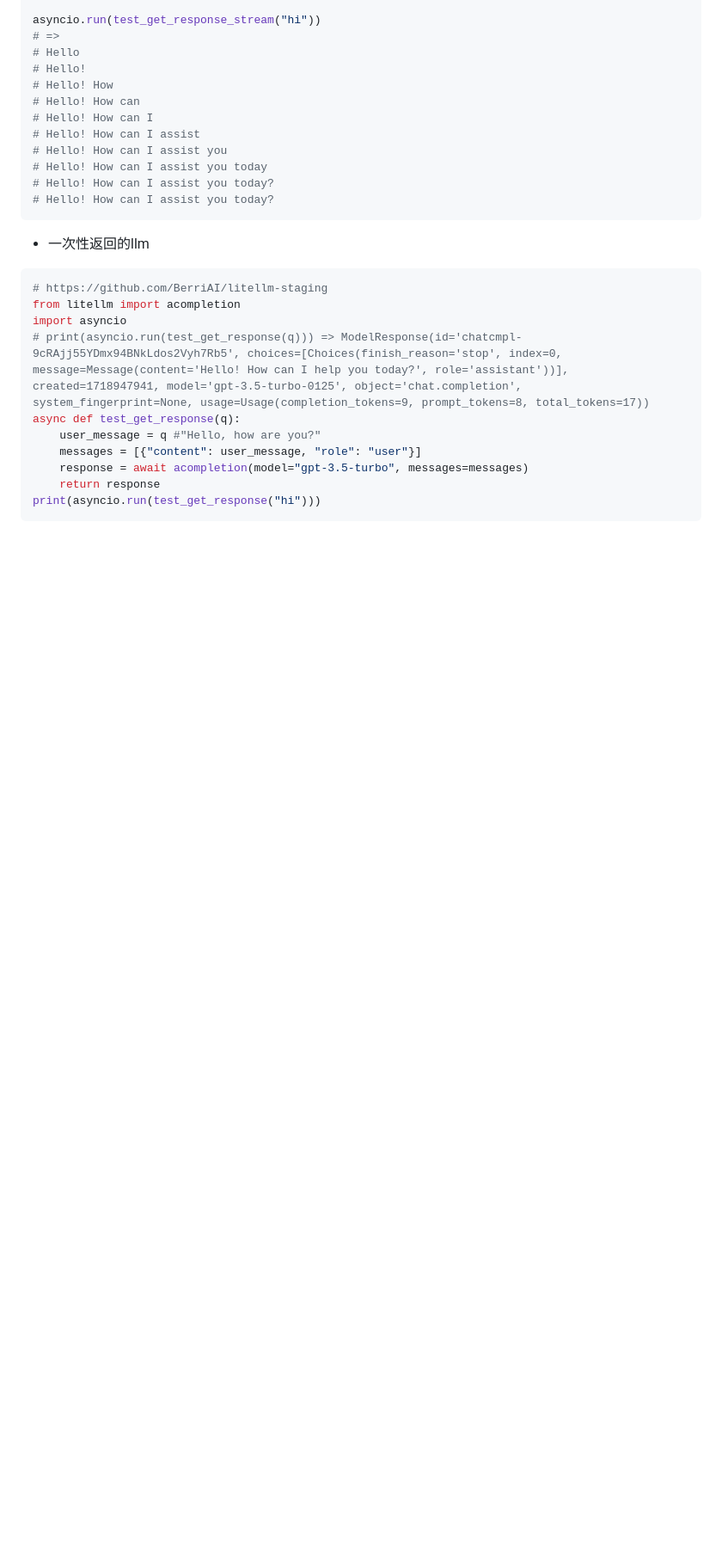
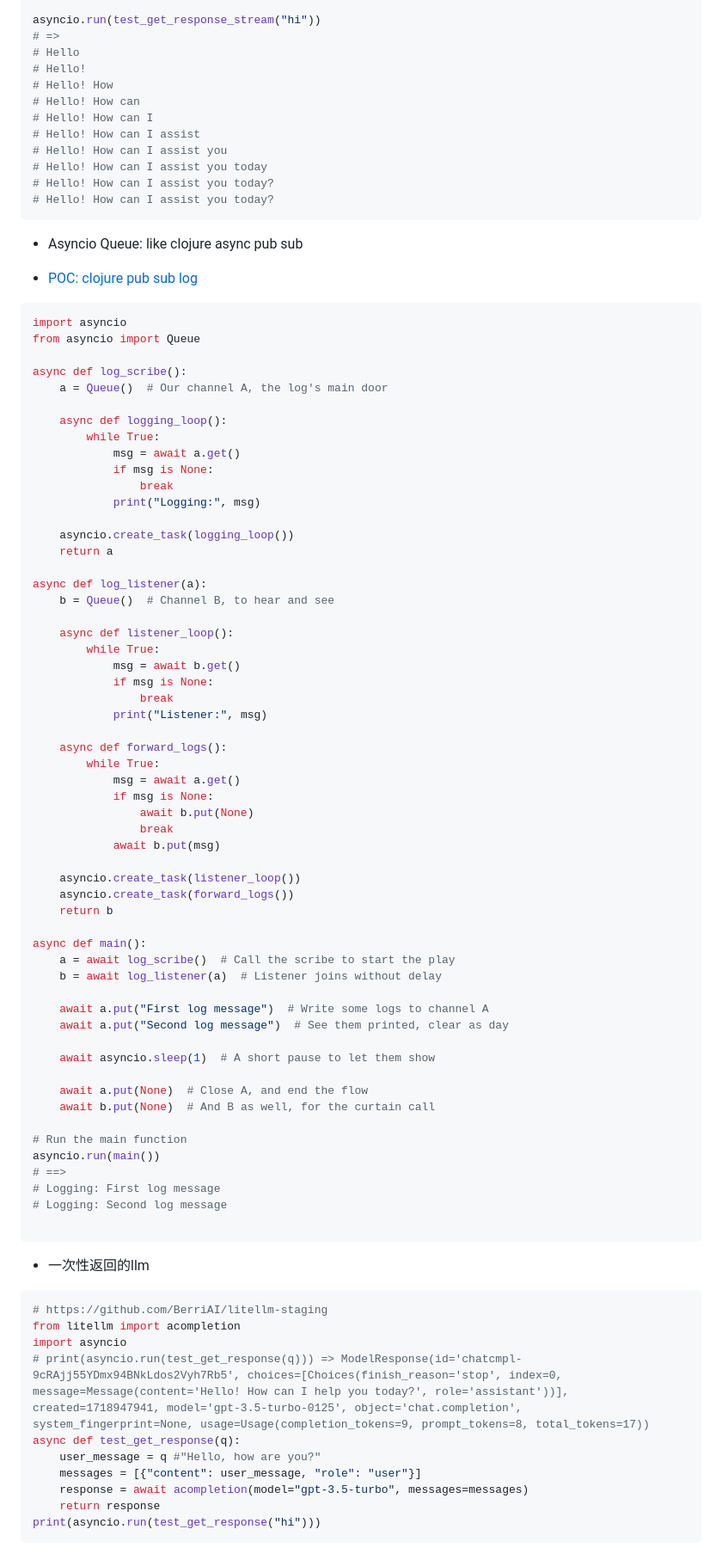
Before and after one commit to xlisp/jim-emacs-fun-py, a Markdown page: README.md, the part around the change. Shown at 86% size. GitHub-like rendering; blank space fills up the shorter version.

Commit message:
asyncio import Queue

````diff
--- a/README.md
+++ b/README.md
@@ -388,6 +388,67 @@ asyncio.run(test_get_response_stream("hi"))
 # Hello! How can I assist you today?
 # Hello! How can I assist you today?
 ```
+* Asyncio Queue: like clojure async pub sub
+- [POC: clojure pub sub log](./src/system_principles/clojure_async_2chan_log.clj)
+
+```python
+import asyncio
+from asyncio import Queue
+
+async def log_scribe():
+    a = Queue()  # Our channel A, the log's main door
+
+    async def logging_loop():
+        while True:
+            msg = await a.get()
+            if msg is None:
+                break
+            print("Logging:", msg)
+
+    asyncio.create_task(logging_loop())
+    return a
+
+async def log_listener(a):
+    b = Queue()  # Channel B, to hear and see
+
+    async def listener_loop():
+        while True:
+            msg = await b.get()
+            if msg is None:
+                break
+            print("Listener:", msg)
+
+    async def forward_logs():
+        while True:
+            msg = await a.get()
+            if msg is None:
+                await b.put(None)
+                break
+            await b.put(msg)
+
+    asyncio.create_task(listener_loop())
+    asyncio.create_task(forward_logs())
+    return b
+
+async def main():
+    a = await log_scribe()  # Call the scribe to start the play
+    b = await log_listener(a)  # Listener joins without delay
+
+    await a.put("First log message")  # Write some logs to channel A
+    await a.put("Second log message")  # See them printed, clear as day
+
+    await asyncio.sleep(1)  # A short pause to let them show
+
+    await a.put(None)  # Close A, and end the flow
+    await b.put(None)  # And B as well, for the curtain call
+
+# Run the main function
+asyncio.run(main())
+# ==>
+# Logging: First log message
+# Logging: Second log message
+
+```
 * 一次性返回的llm
 ```python
 # https://github.com/BerriAI/litellm-staging
````
